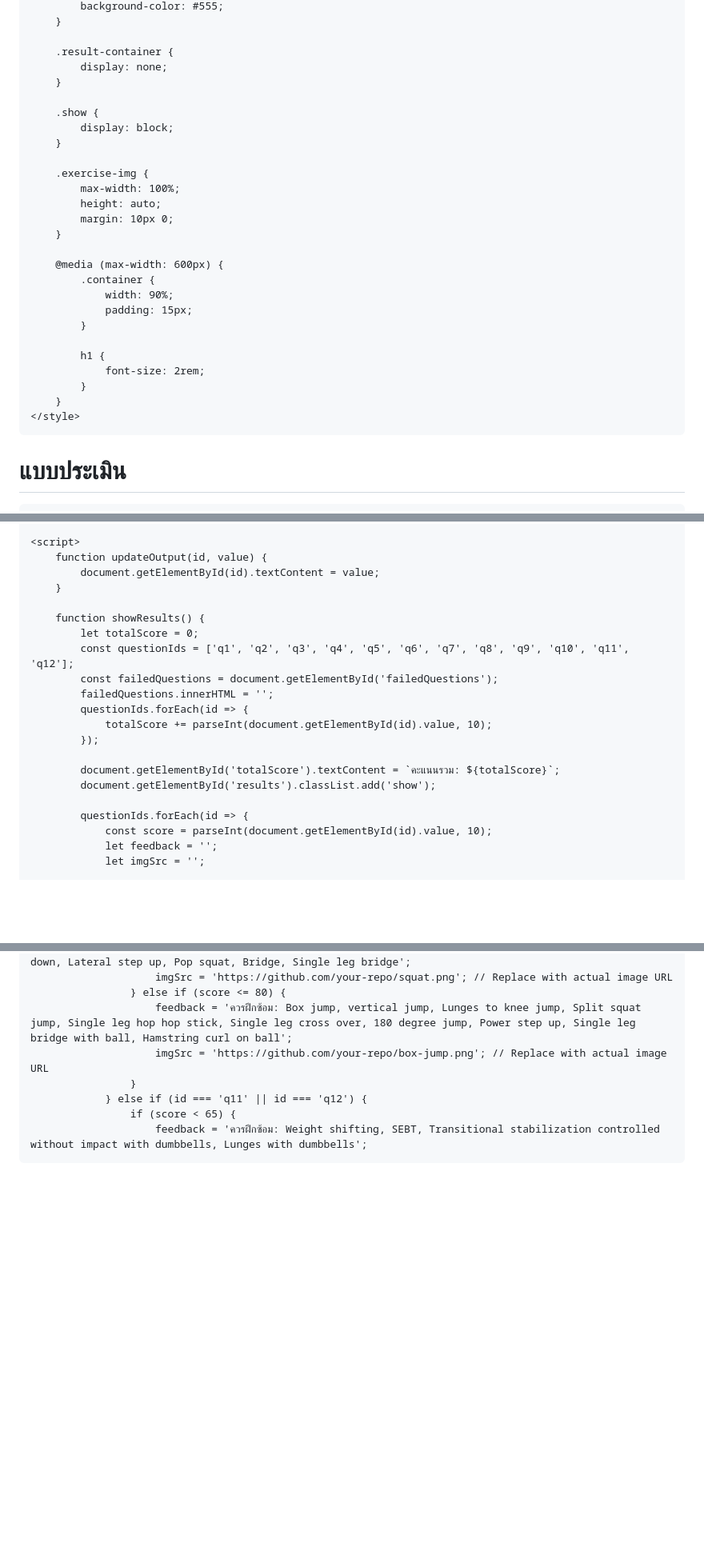
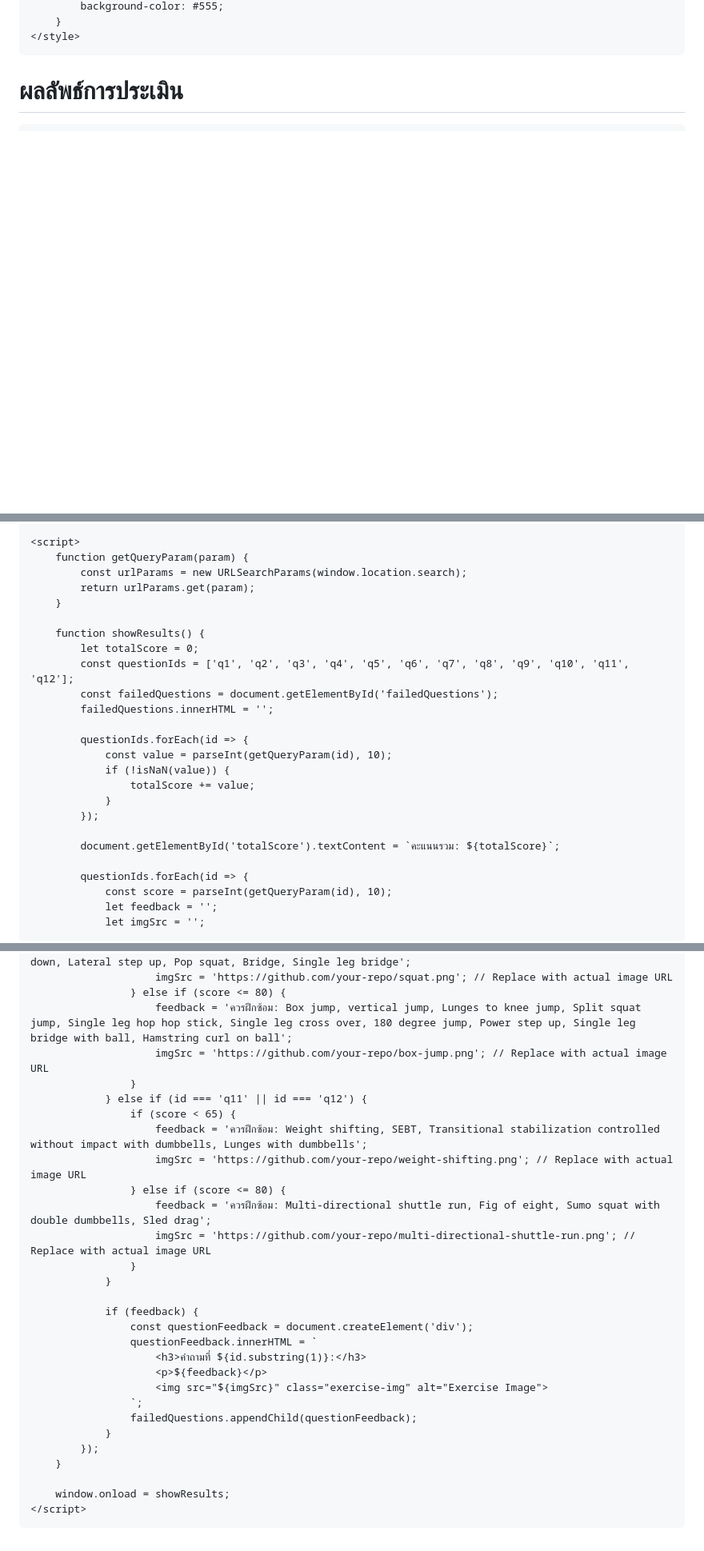
Before and after one commit to ACL-tester/ACL-tester.github.io, a Markdown page: README.md, 3 parts joined by grey strips. Shown: that part at 80% size. Rendered like a GitHub page; blank space fills up the shorter version.

```diff
--- a/README.md
+++ b/README.md
@@ -102,33 +63,9 @@
             background-color: #555;
-        }
-
-        .result-container {
-            display: none;
-        }
-
-        .show {
-            display: block;
-        }
-
-        .exercise-img {
-            max-width: 100%;
-            height: auto;
-            margin: 10px 0;
-        }
-
-        @media (max-width: 600px) {
-            .container {
-                width: 90%;
-                padding: 15px;
-            }
-
-            h1 {
-                font-size: 2rem;
-            }
         }
     </style>
 </head>
 
 <body>
-    <h1>แบบประเมิน</h1>
+    <div class="container">
+        <h1>ผลลัพธ์การประเมิน</h1>
 
@@ -194,8 +81,9 @@
     </div>
 
     <script>
-        function updateOutput(id, value) {
-            document.getElementById(id).textContent = value;
+        function getQueryParam(param) {
+            const urlParams = new URLSearchParams(window.location.search);
+            return urlParams.get(param);
         }
 
         function showResults() {
@@ -203,15 +91,18 @@
             const questionIds = ['q1', 'q2', 'q3', 'q4', 'q5', 'q6', 'q7', 'q8', 'q9', 'q10', 'q11', 'q12'];
             const failedQuestions = document.getElementById('failedQuestions');
             failedQuestions.innerHTML = '';
+
             questionIds.forEach(id => {
-                totalScore += parseInt(document.getElementById(id).value, 10);
+                const value = parseInt(getQueryParam(id), 10);
+                if (!isNaN(value)) {
+                    totalScore += value;
+                }
             });
 
             document.getElementById('totalScore').textContent = `คะแนนรวม: ${totalScore}`;
-            document.getElementById('results').classList.add('show');
 
             questionIds.forEach(id => {
-                const score = parseInt(document.getElementById(id).value, 10);
+                const score = parseInt(getQueryParam(id), 10);
                 let feedback = '';
                 let imgSrc = '';
 
@@ -234,3 +125,26 @@
                 } else if (id === 'q11' || id === 'q12') {
                     if (score < 65) {
                         feedback = 'ควรฝึกซ้อม: Weight shifting, SEBT, Transitional stabilization controlled without impact with dumbbells, Lunges with dumbbells';
+                        imgSrc = 'https://github.com/your-repo/weight-shifting.png'; // Replace with actual image URL
+                    } else if (score <= 80) {
+                        feedback = 'ควรฝึกซ้อม: Multi-directional shuttle run, Fig of eight, Sumo squat with double dumbbells, Sled drag';
+                        imgSrc = 'https://github.com/your-repo/multi-directional-shuttle-run.png'; // Replace with actual image URL
+                    }
+                }
+
+                if (feedback) {
+                    const questionFeedback = document.createElement('div');
+                    questionFeedback.innerHTML = `
+                        <h3>คำถามที่ ${id.substring(1)}:</h3>
+                        <p>${feedback}</p>
+                        <img src="${imgSrc}" class="exercise-img" alt="Exercise Image">
+                    `;
+                    failedQuestions.appendChild(questionFeedback);
+                }
+            });
+        }
+
+        window.onload = showResults;
+    </script>
+</body>
+</html>
```
Also changed, not shown: other parts of README.md (+24 -113 lines).
